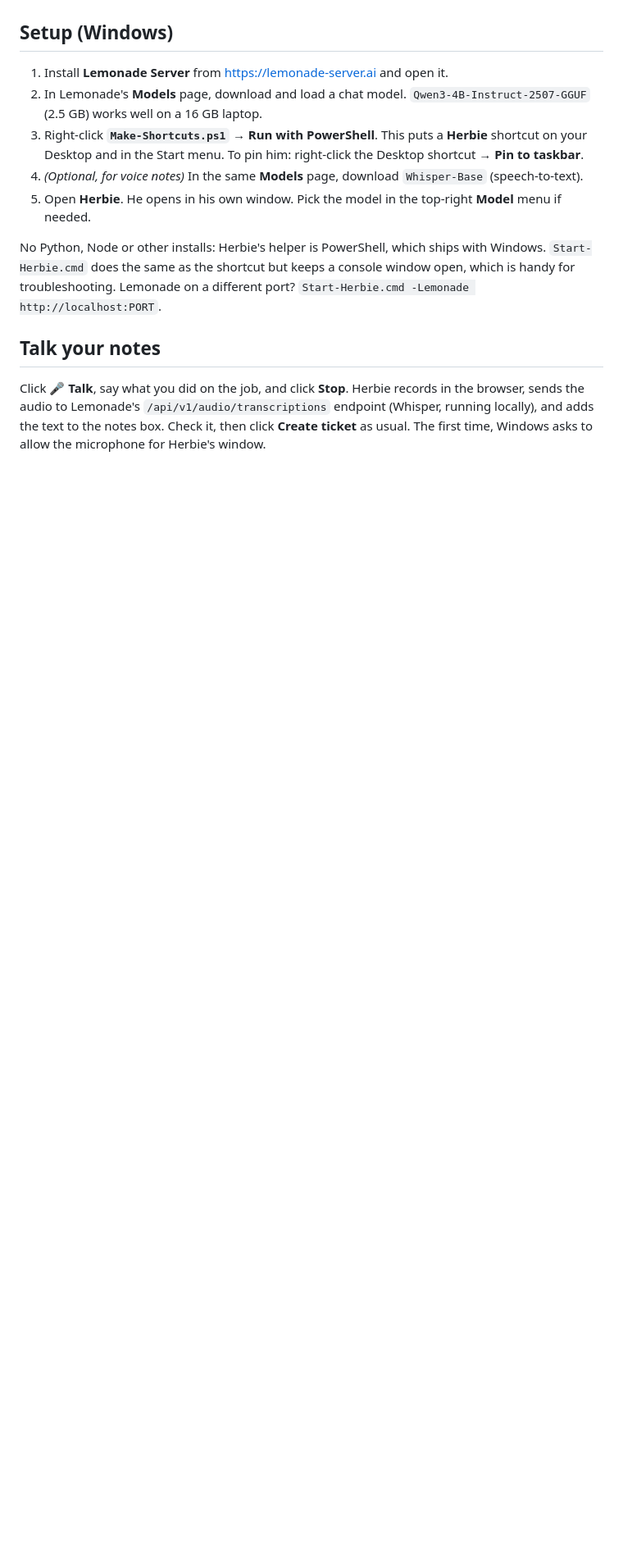
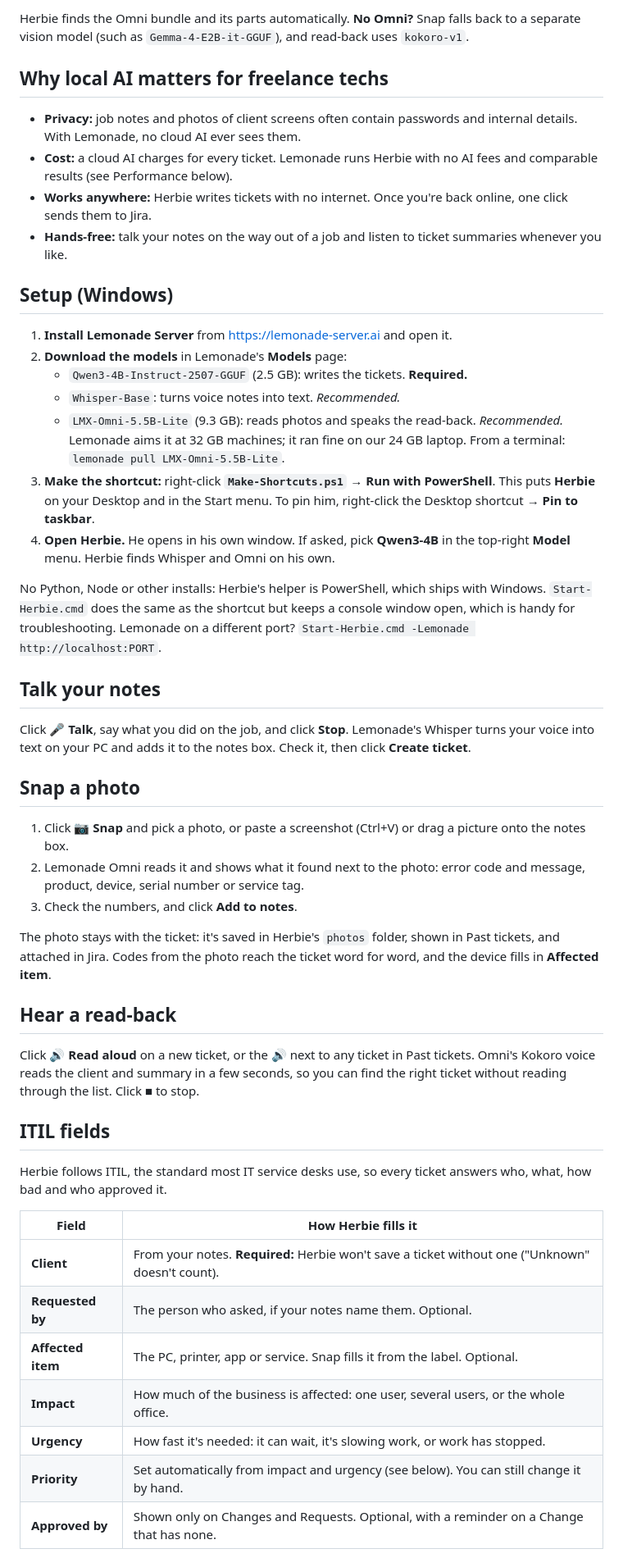
Before and after one commit to DamienNguyen949/herbie-lemonade, a Markdown page: README.md, the part around one of its changes. Shown at 82% size. Rendered like a GitHub page; blank space fills up the shorter version.

```diff
--- a/README.md
+++ b/README.md
@@ -22,17 +43,58 @@ The only thing that leaves your PC is the finished ticket, sent to your own Jira
+Herbie finds the Omni bundle and its parts automatically. **No Omni?** Snap falls back to a separate vision model
+(such as `Gemma-4-E2B-it-GGUF`), and read-back uses `kokoro-v1`.
+
+## Why local AI matters for freelance techs
+- **Privacy:** job notes and photos of client screens often contain passwords and internal details. With Lemonade, no
+  cloud AI ever sees them.
+- **Cost:** a cloud AI charges for every ticket. Lemonade runs Herbie with no AI fees and comparable results (see
+  Performance below).
+- **Works anywhere:** Herbie writes tickets with no internet. Once you're back online, one click sends them to Jira.
+- **Hands-free:** talk your notes on the way out of a job and listen to ticket summaries whenever you like.
 
 ## Setup (Windows)
-1. Install **Lemonade Server** from https://lemonade-server.ai and open it.
-2. In Lemonade's **Models** page, download and load a chat model. `Qwen3-4B-Instruct-2507-GGUF` (2.5 GB) works well on a 16 GB laptop.
-3. Right-click **`Make-Shortcuts.ps1`** → **Run with PowerShell**. This puts a **Herbie** shortcut on your Desktop and in the Start menu.
-   To pin him: right-click the Desktop shortcut → **Pin to taskbar**.
-4. *(Optional, for voice notes)* In the same **Models** page, download `Whisper-Base` (speech-to-text).
-5. Open **Herbie**. He opens in his own window. Pick the model in the top-right **Model** menu if needed.
+1. **Install Lemonade Server** from https://lemonade-server.ai and open it.
+2. **Download the models** in Lemonade's **Models** page:
+   - `Qwen3-4B-Instruct-2507-GGUF` (2.5 GB): writes the tickets. **Required.**
+   - `Whisper-Base`: turns voice notes into text. *Recommended.*
+   - `LMX-Omni-5.5B-Lite` (9.3 GB): reads photos and speaks the read-back. *Recommended.* Lemonade aims it at 32 GB
+     machines; it ran fine on our 24 GB laptop. From a terminal: `lemonade pull LMX-Omni-5.5B-Lite`.
+3. **Make the shortcut:** right-click **`Make-Shortcuts.ps1`** → **Run with PowerShell**. This puts **Herbie** on your
+   Desktop and in the Start menu. To pin him, right-click the Desktop shortcut → **Pin to taskbar**.
+4. **Open Herbie.** He opens in his own window. If asked, pick **Qwen3-4B** in the top-right **Model** menu. Herbie
+   finds Whisper and Omni on his own.
 
 No Python, Node or other installs: Herbie's helper is PowerShell, which ships with Windows.
 `Start-Herbie.cmd` does the same as the shortcut but keeps a console window open, which is handy for troubleshooting.
 Lemonade on a different port? `Start-Herbie.cmd -Lemonade http://localhost:PORT`.
 
 ## Talk your notes
-Click **🎤 Talk**, say what you did on the job, and click **Stop**. Herbie records in the browser, sends the audio to
-Lemonade's `/api/v1/audio/transcriptions` endpoint (Whisper, running locally), and adds the text to the notes box.
-Check it, then click **Create ticket** as usual. The first time, Windows asks to allow the microphone for Herbie's window.
+Click **🎤 Talk**, say what you did on the job, and click **Stop**. Lemonade's Whisper turns your voice into text on
+your PC and adds it to the notes box. Check it, then click **Create ticket**.
+
+## Snap a photo
+1. Click **📷 Snap** and pick a photo, or paste a screenshot (Ctrl+V) or drag a picture onto the notes box.
+2. Lemonade Omni reads it and shows what it found next to the photo: error code and message, product, device, serial
+   number or service tag.
+3. Check the numbers, and click **Add to notes**.
+
+The photo stays with the ticket: it's saved in Herbie's `photos` folder, shown in Past tickets, and attached in Jira.
+Codes from the photo reach the ticket word for word, and the device fills in **Affected item**.
+
+## Hear a read-back
+Click **🔊 Read aloud** on a new ticket, or the **🔊** next to any ticket in Past tickets. Omni's Kokoro voice reads the
+client and summary in a few seconds, so you can find the right ticket without reading through the list. Click **■** to stop.
+
+## ITIL fields
+Herbie follows ITIL, the standard most IT service desks use, so every ticket answers who, what, how bad and who
+approved it.
+
+| Field | How Herbie fills it |
+|---|---|
+| **Client** | From your notes. **Required:** Herbie won't save a ticket without one ("Unknown" doesn't count). |
+| **Requested by** | The person who asked, if your notes name them. Optional. |
+| **Affected item** | The PC, printer, app or service. Snap fills it from the label. Optional. |
+| **Impact** | How much of the business is affected: one user, several users, or the whole office. |
+| **Urgency** | How fast it's needed: it can wait, it's slowing work, or work has stopped. |
+| **Priority** | Set automatically from impact and urgency (see below). You can still change it by hand. |
+| **Approved by** | Shown only on Changes and Requests. Optional, with a reminder on a Change that has none. |
+
```
Also changed, not shown: other parts of README.md (+106 -43 lines), docs/herbie-workflow.png (added), 10 other files.
